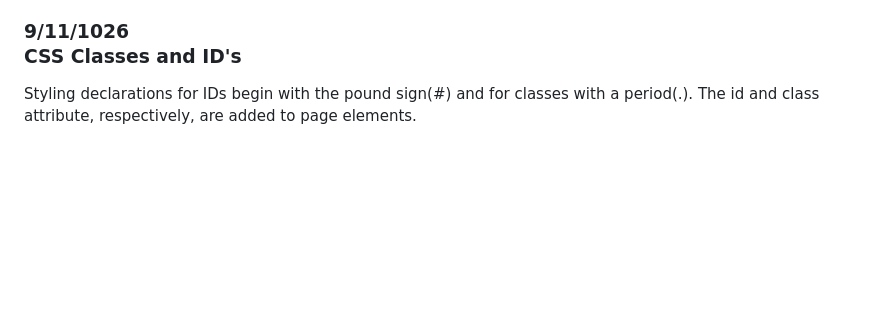
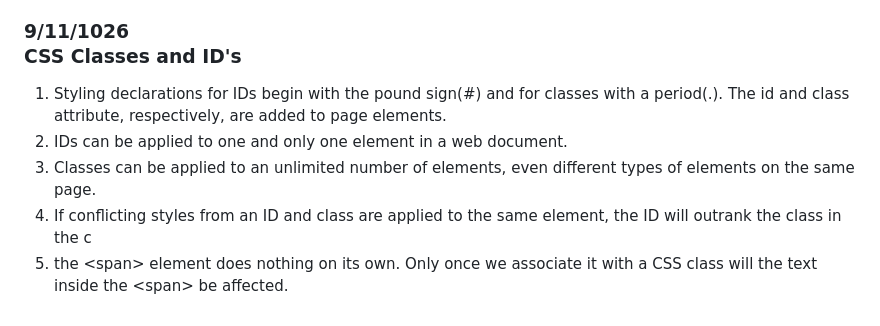
Before and after one commit to yu100803/Computer-grammar-practice, a Markdown page: README.md, the part around the change. Drawn GitHub-style; blank space fills up the shorter version.

Commit message:
Update CSS classes and IDs section in README

```diff
--- a/README.md
+++ b/README.md
@@ -119,4 +119,10 @@ the table is a bit easier to view.<br>Like this:</p>
 [Detailed down to README2.md](README2.md)
 
 <h3 id="class-and-id">9/11/1026<br/>CSS Classes and ID's</h3>
-<p> Styling declarations for IDs begin with the pound sign(#) and for classes with a period(.). The id and class attribute, respectively, are added to page elements.</p>
+<ol>
+   <li>Styling declarations for IDs begin with the pound sign(#) and for classes with a period(.). The id and class attribute, respectively, are added to page elements.</li>
+   <li>IDs can be applied to one and only one element in a web document. </li>
+   <li>Classes can be applied to an unlimited number of elements, even different types of elements on the same page. </li>
+   <li>If conflicting styles from an ID and class are applied to the same element, the ID will outrank the class in the c</li>
+   <li>the &lt;span&gt; element does nothing on its own. Only once we associate it with a CSS class will the text inside the &lt;span&gt; be affected.</li>
+</ol>
```
